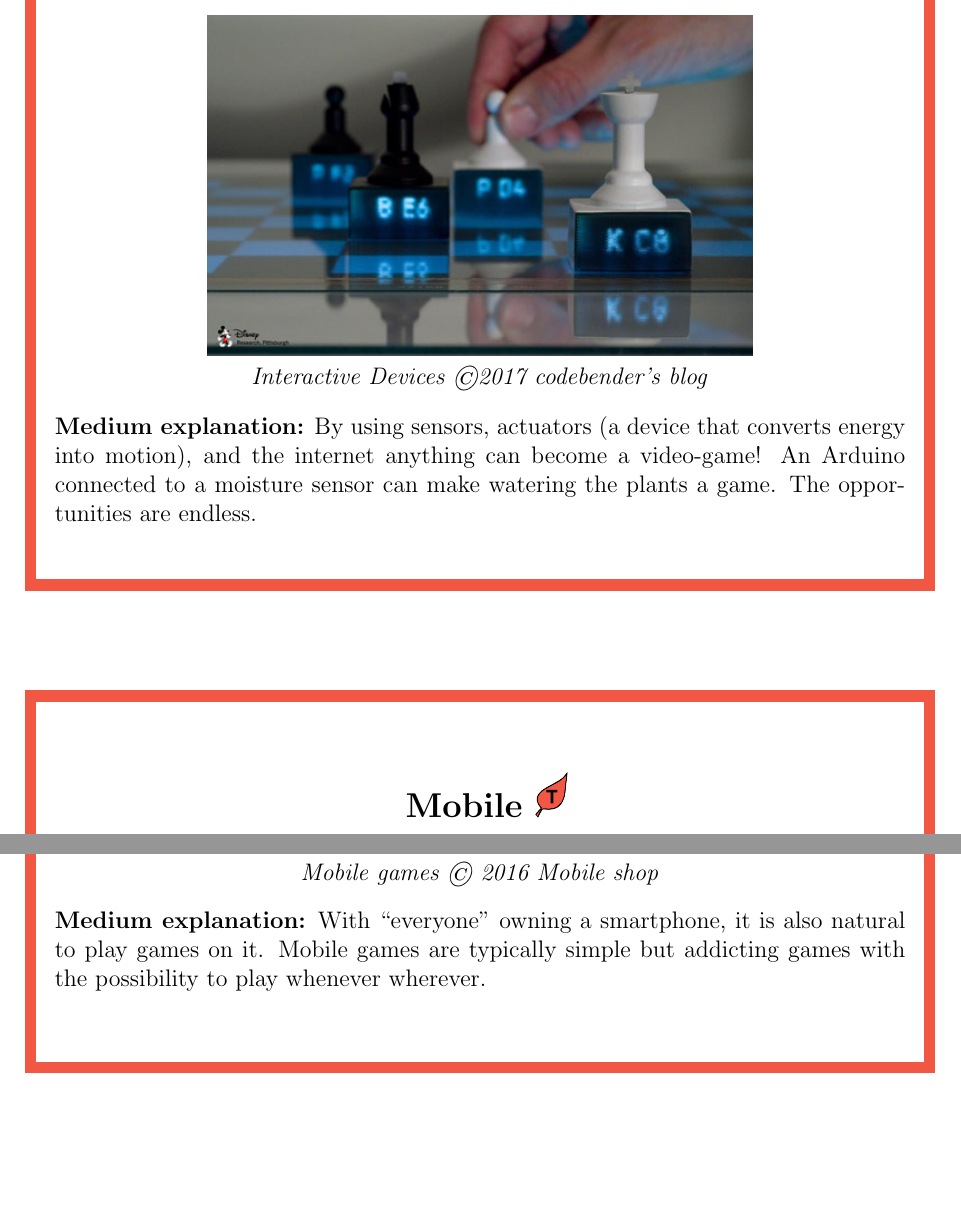
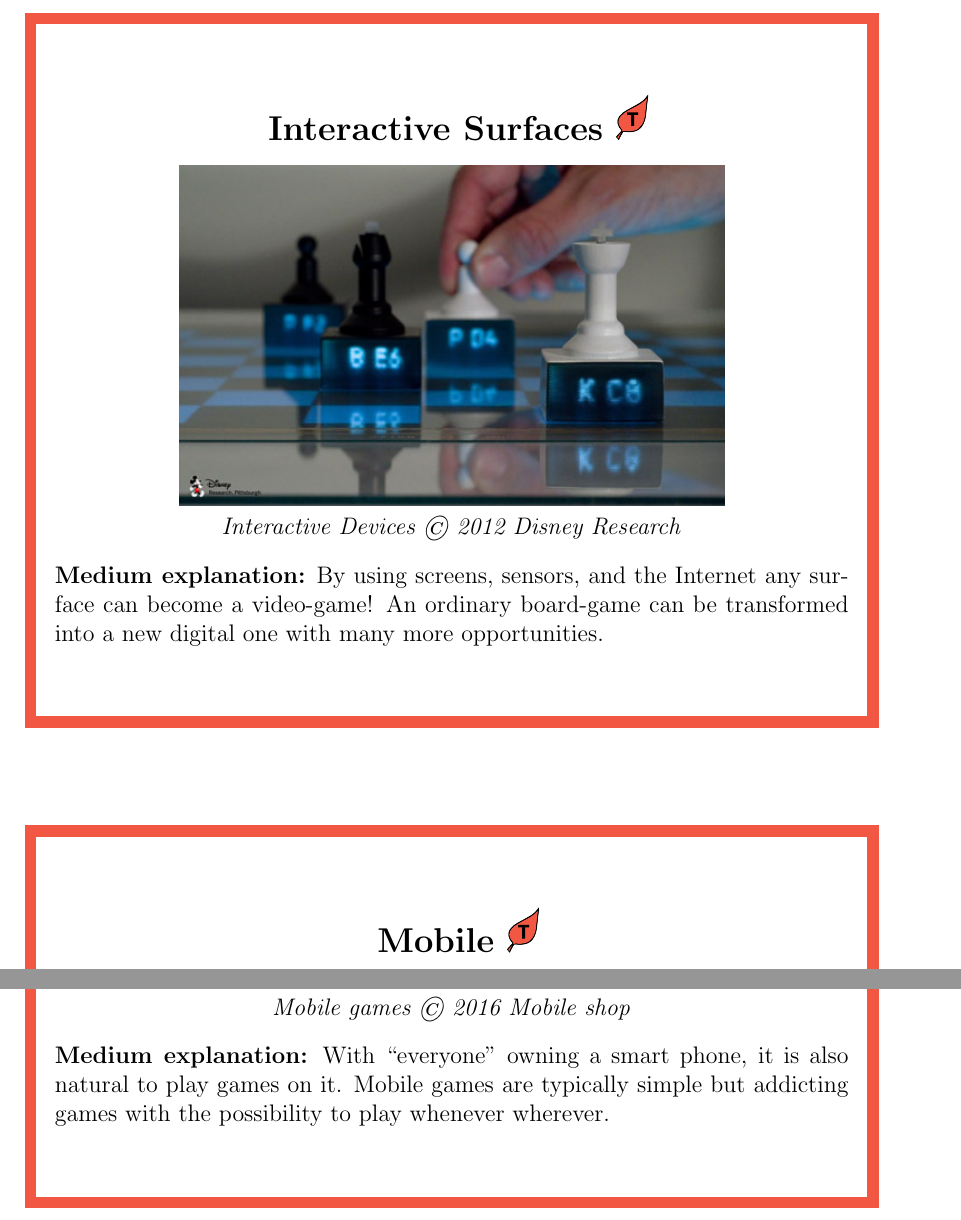
Before and after one commit to sprig-workshop/sprig, a LaTeX document (cards.tex): two parts of page 8 of 10, joined at a grey line, cut so that both start at the same text, the shorter picture padded with empty space. Compiled offline with pdfLaTeX.

Commit message:
Remove color saving version. Fix card margin. Fix description of technology card interactive surfaces

```diff
--- a/cards.tex
+++ b/cards.tex
@@ -171,23 +170,22 @@ cards/technology/interactive_devices%
 }{%
 Interactive Devices ©2017 codebender's blog%
 }{%
-By using sensors, actuators (a device that converts energy into motion), and the internet anything can become a video-game!
+By using sensors, actuators (a device that converts energy into motion), and the Internet anything can become a video-game!\\
 An Arduino connected to a moisture sensor can make watering the plants a game. The opportunities are endless. %
 }
-
-
+%
+%
 \TechnologyCard{
-Interactive Devices%
+Interactive Surfaces%
 }{%
 cards/technology/interactive_surfaces%
 }{%
-Interactive Devices ©2017 codebender's blog%
+Interactive Devices © 2012 Disney Research%
 }{%
-By using sensors, actuators (a device that converts energy into motion), and the internet anything can become a video-game!
-An Arduino connected to a moisture sensor can make watering the plants a game. The opportunities are endless. %
+By using screens, sensors, and the Internet any surface can become a video-game!
+An ordinary board-game can be transformed into a new digital one with many more opportunities. %
 }
-
-
+%
 \TechnologyCard{
 Mobile%
 }{%
@@ -195,6 +193,6 @@ cards/technology/mobile%
 }{%
 Mobile games © 2016 Mobile shop%
 }{%
-With “everyone” owning a smartphone, it is also natural to play games on it.
+With “everyone” owning a smart phone, it is also natural to play games on it.
 Mobile games are typically simple but addicting games with the possibility to play whenever wherever. %
 }
```
Also changed, not shown: docs/index.md (+1 -1 lines), cards.tex (65 more changed lines).
